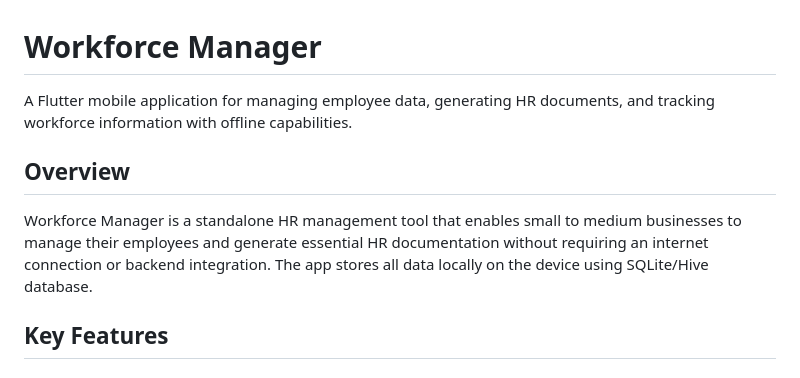
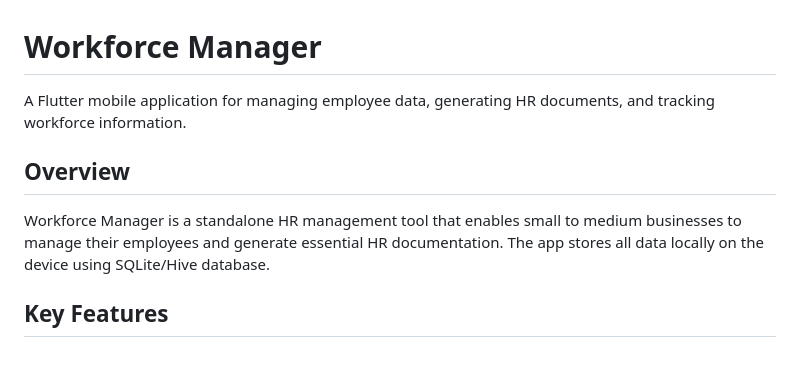
Before and after one commit to HassenGHR/workforce_manager, a Markdown page: README.md, the part around the change. Drawn GitHub-style.

```diff
--- a/README.md
+++ b/README.md
@@ -1,10 +1,10 @@
 # Workforce Manager
 
-A Flutter mobile application for managing employee data, generating HR documents, and tracking workforce information with offline capabilities.
+A Flutter mobile application for managing employee data, generating HR documents, and tracking workforce information.
 
 ## Overview
 
-Workforce Manager is a standalone HR management tool that enables small to medium businesses to manage their employees and generate essential HR documentation without requiring an internet connection or backend integration. The app stores all data locally on the device using SQLite/Hive database.
+Workforce Manager is a standalone HR management tool that enables small to medium businesses to manage their employees and generate essential HR documentation. The app stores all data locally on the device using SQLite/Hive database.
 
 ## Key Features
 
```
